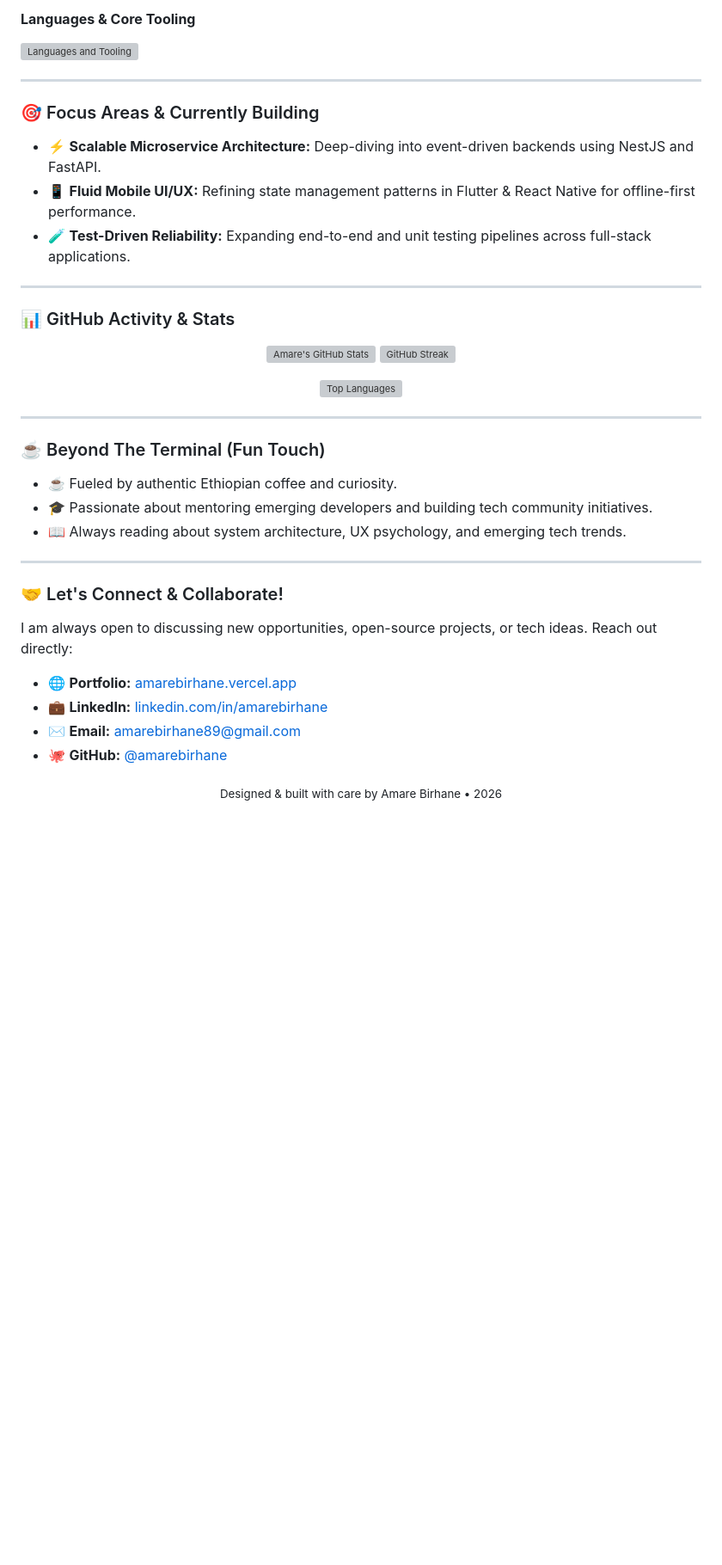
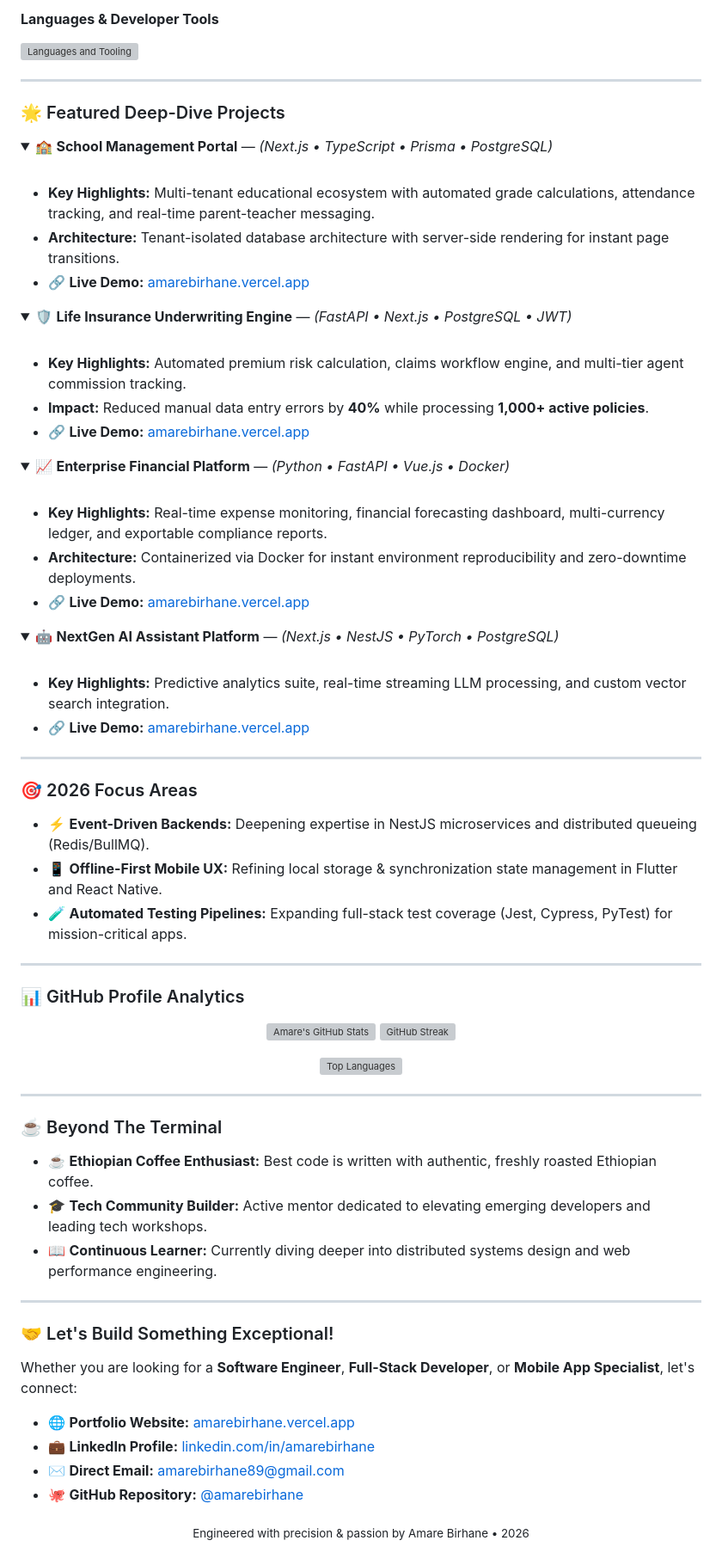
Before and after one commit to amarebirhane/amarebirhane, a Markdown page: README.md, the part around one of its changes. Shown at 86% size. Drawn GitHub-style; folded sections open; blank space fills up the shorter version; grey boxes are pictures that could not be loaded.

Commit message:
updated my profile second commit

```diff
--- a/README.md
+++ b/README.md
@@ -53,7 +85,7 @@ I'm **Amare Birhane**, a product-minded **Software Engineer** passionate about b
   </a>
 </p>
 
-#### **Languages & Core Tooling**
+#### **Languages & Developer Tools**
 <p align="left">
   <a href="https://skillicons.dev">
     <img src="https://skillicons.dev/icons?i=ts,js,python,java,dart,git,github,vscode" alt="Languages and Tooling" />
@@ -62,15 +94,54 @@ I'm **Amare Birhane**, a product-minded **Software Engineer** passionate about b
 
 ---
 
-### 🎯 Focus Areas & Currently Building
+### 🌟 Featured Deep-Dive Projects
 
-- ⚡ **Scalable Microservice Architecture:** Deep-diving into event-driven backends using NestJS and FastAPI.
-- 📱 **Fluid Mobile UI/UX:** Refining state management patterns in Flutter & React Native for offline-first performance.
-- 🧪 **Test-Driven Reliability:** Expanding end-to-end and unit testing pipelines across full-stack applications.
+<details>
+<summary>🏫 <b>School Management Portal</b> — <i>(Next.js • TypeScript • Prisma • PostgreSQL)</i></summary>
+<br />
+
+- **Key Highlights:** Multi-tenant educational ecosystem with automated grade calculations, attendance tracking, and real-time parent-teacher messaging.
+- **Architecture:** Tenant-isolated database architecture with server-side rendering for instant page transitions.
+- 🔗 **Live Demo:** [amarebirhane.vercel.app](https://amarebirhane.vercel.app)
+</details>
+
+<details>
+<summary>🛡️ <b>Life Insurance Underwriting Engine</b> — <i>(FastAPI • Next.js • PostgreSQL • JWT)</i></summary>
+<br />
+
+- **Key Highlights:** Automated premium risk calculation, claims workflow engine, and multi-tier agent commission tracking.
+- **Impact:** Reduced manual data entry errors by **40%** while processing **1,000+ active policies**.
+- 🔗 **Live Demo:** [amarebirhane.vercel.app](https://amarebirhane.vercel.app)
+</details>
+
+<details>
+<summary>📈 <b>Enterprise Financial Platform</b> — <i>(Python • FastAPI • Vue.js • Docker)</i></summary>
+<br />
+
+- **Key Highlights:** Real-time expense monitoring, financial forecasting dashboard, multi-currency ledger, and exportable compliance reports.
+- **Architecture:** Containerized via Docker for instant environment reproducibility and zero-downtime deployments.
+- 🔗 **Live Demo:** [amarebirhane.vercel.app](https://amarebirhane.vercel.app)
+</details>
+
+<details>
+<summary>🤖 <b>NextGen AI Assistant Platform</b> — <i>(Next.js • NestJS • PyTorch • PostgreSQL)</i></summary>
+<br />
+
+- **Key Highlights:** Predictive analytics suite, real-time streaming LLM processing, and custom vector search integration.
+- 🔗 **Live Demo:** [amarebirhane.vercel.app](https://amarebirhane.vercel.app)
+</details>
 
 ---
 
-### 📊 GitHub Activity & Stats
+### 🎯 2026 Focus Areas
+
+- ⚡ **Event-Driven Backends:** Deepening expertise in NestJS microservices and distributed queueing (Redis/BullMQ).
+- 📱 **Offline-First Mobile UX:** Refining local storage & synchronization state management in Flutter and React Native.
+- 🧪 **Automated Testing Pipelines:** Expanding full-stack test coverage (Jest, Cypress, PyTest) for mission-critical apps.
+
+---
+
+### 📊 GitHub Profile Analytics
 
 <p align="center">
   <img width="48%" src="https://github-readme-stats.vercel.app/api?username=amarebirhane&show_icons=true&theme=tokyonight&hide_border=true&count_private=true" alt="Amare's GitHub Stats" />
@@ -83,23 +154,23 @@ I'm **Amare Birhane**, a product-minded **Software Engineer** passionate about b
 
 ---
 
-### ☕ Beyond The Terminal (Fun Touch)
+### ☕ Beyond The Terminal
 
-- ☕ Fueled by authentic Ethiopian coffee and curiosity.
-- 🎓 Passionate about mentoring emerging developers and building tech community initiatives.
-- 📖 Always reading about system architecture, UX psychology, and emerging tech trends.
+- ☕ **Ethiopian Coffee Enthusiast:** Best code is written with authentic, freshly roasted Ethiopian coffee.
+- 🎓 **Tech Community Builder:** Active mentor dedicated to elevating emerging developers and leading tech workshops.
+- 📖 **Continuous Learner:** Currently diving deeper into distributed systems design and web performance engineering.
 
 ---
 
-### 🤝 Let's Connect & Collaborate!
+### 🤝 Let's Build Something Exceptional!
 
-I am always open to discussing new opportunities, open-source projects, or tech ideas. Reach out directly:
+Whether you are looking for a **Software Engineer**, **Full-Stack Developer**, or **Mobile App Specialist**, let's connect:
 
-- 🌐 **Portfolio:** [amarebirhane.vercel.app](https://amarebirhane.vercel.app)
-- 💼 **LinkedIn:** [linkedin.com/in/amarebirhane](https://www.linkedin.com/in/amarebirhane)
-- ✉️ **Email:** [amarebirhane89@gmail.com](mailto:amarebirhane89@gmail.com)
-- 🐙 **GitHub:** [@amarebirhane](https://github.com/amarebirhane)
+- 🌐 **Portfolio Website:** [amarebirhane.vercel.app](https://amarebirhane.vercel.app)
+- 💼 **LinkedIn Profile:** [linkedin.com/in/amarebirhane](https://www.linkedin.com/in/amarebirhane)
+- ✉️ **Direct Email:** [amarebirhane89@gmail.com](mailto:amarebirhane89@gmail.com)
+- 🐙 **GitHub Repository:** [@amarebirhane](https://github.com/amarebirhane)
 
 <p align="center">
-  <sub>Designed & built with care by Amare Birhane • 2026</sub>
+  <sub>Engineered with precision & passion by Amare Birhane • 2026</sub>
 </p>
```
Also changed, not shown: other parts of README.md (+49 -17 lines).
